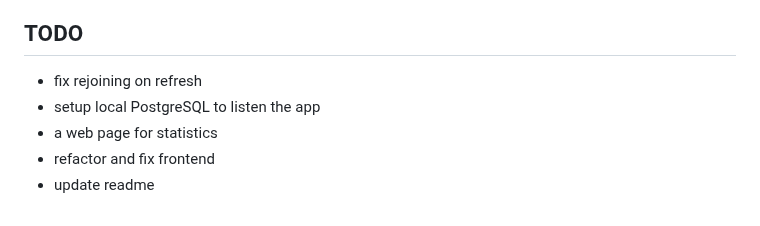
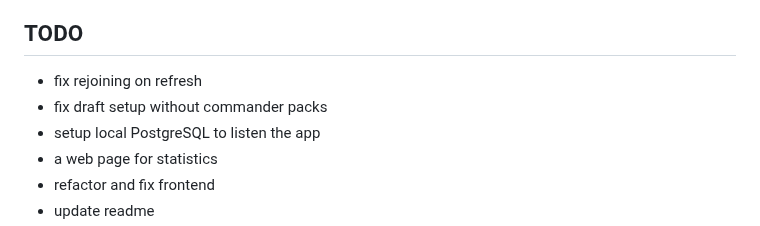
Before and after one commit to EeroAnt/CubeDraftSimulator, a Markdown page: README.md, the part around the change. GitHub-like rendering.

```diff
--- a/README.md
+++ b/README.md
@@ -37,6 +37,7 @@ Version 1.0.0 is up and running. Deckbuilder is not functional, but drafting wor
 ## TODO
 
  - fix rejoining on refresh
+ - fix draft setup without commander packs
  - setup local PostgreSQL to listen the app
  - a web page for statistics
  - refactor and fix frontend
```
